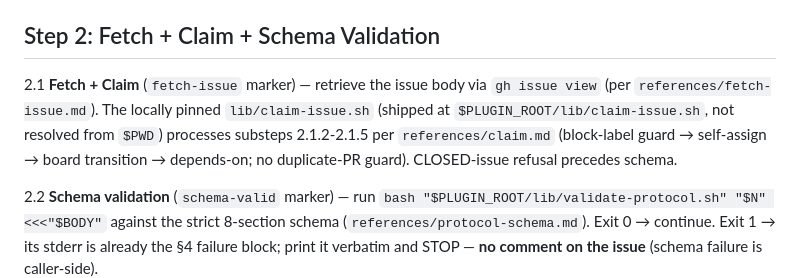
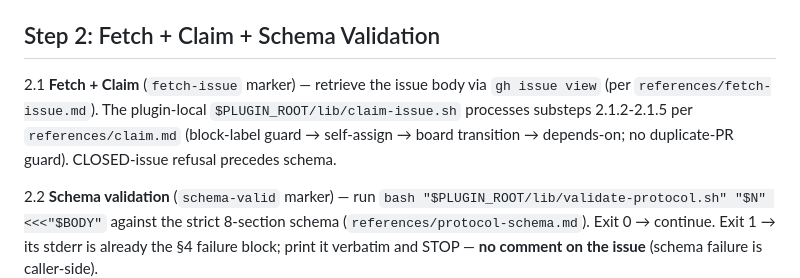
Before and after one commit to dEitY719/gh-issue-skills, a Markdown page: skills/proceed/SKILL.md, the part around the change. GitHub-like rendering.

Commit message:
refactor(skills): simplify per /simplify
Co-Authored-By: Claude Opus 5 (1M context) <noreply@anthropic.com>

```diff
--- a/skills/proceed/SKILL.md
+++ b/skills/proceed/SKILL.md
@@ -46,11 +46,10 @@ Positional args: `<issue-number> [remote]` — no `mode` arg; always `direct`.
 ## Step 2: Fetch + Claim + Schema Validation
 
 2.1 **Fetch + Claim** (`fetch-issue` marker) — retrieve the issue body via
-`gh issue view` (per `references/fetch-issue.md`). The locally pinned
-`lib/claim-issue.sh` (shipped at `$PLUGIN_ROOT/lib/claim-issue.sh`, not
-resolved from `$PWD`) processes substeps 2.1.2-2.1.5 per `references/claim.md`
-(block-label guard → self-assign → board transition → depends-on; no
-duplicate-PR guard). CLOSED-issue refusal precedes schema.
+`gh issue view` (per `references/fetch-issue.md`). The plugin-local
+`$PLUGIN_ROOT/lib/claim-issue.sh` processes substeps 2.1.2-2.1.5 per
+`references/claim.md` (block-label guard → self-assign → board transition →
+depends-on; no duplicate-PR guard). CLOSED-issue refusal precedes schema.
 
 2.2 **Schema validation** (`schema-valid` marker) — run
 `bash "$PLUGIN_ROOT/lib/validate-protocol.sh" "$N" <<<"$BODY"` against the strict
```
